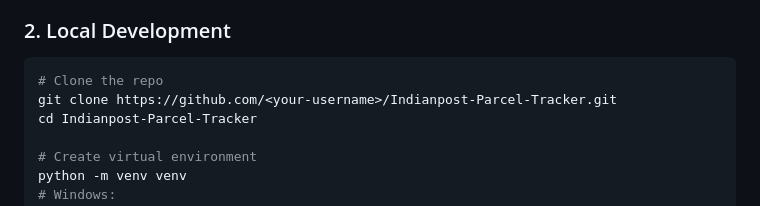
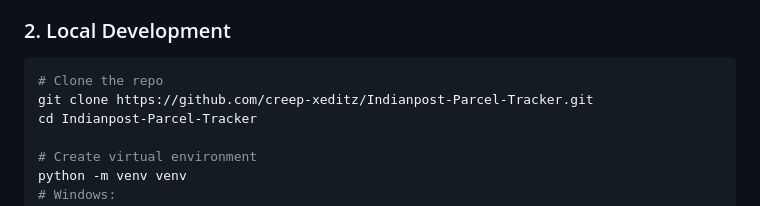
Before and after one commit to creep-xeditz/Indianpost-Parcel-Tracker, a Markdown page: README.md, the part around the change. Drawn GitHub-style.

````diff
--- a/README.md
+++ b/README.md
@@ -57,7 +57,7 @@ Built with **Supabase** (PostgreSQL + Storage), deployed on **Render** (free tie
 
 ```bash
 # Clone the repo
-git clone https://github.com/<your-username>/Indianpost-Parcel-Tracker.git
+git clone https://github.com/creep-xeditz/Indianpost-Parcel-Tracker.git
 cd Indianpost-Parcel-Tracker
 
 # Create virtual environment
````
